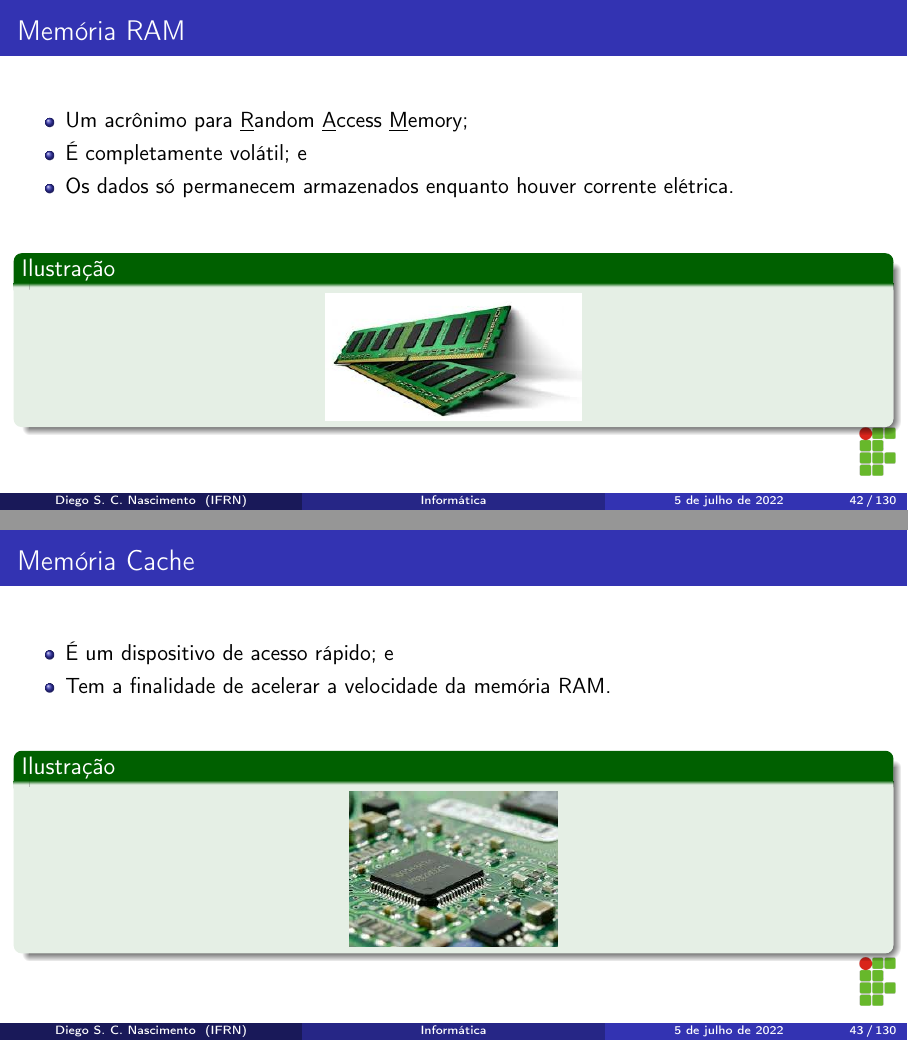
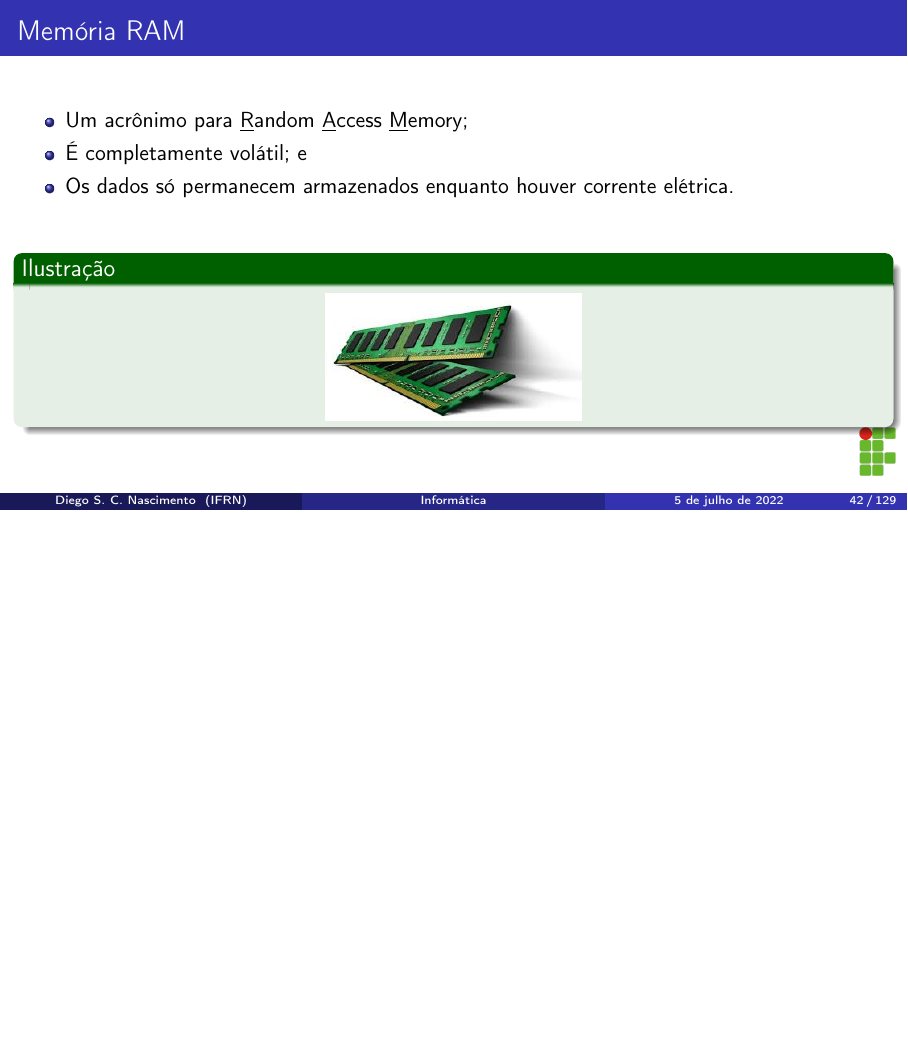
Before and after one commit to diegosilveiracn/slides_informatica, LaTeX slides (documento.tex): pages 42 and 43 of 130 before the commit and page 42 of 129 after it, the two joined at a grey line, the shorter picture padded with empty space. Compiled offline with pdfLaTeX.

Commit message:
Excluindo slides de memória cache.

```diff
--- a/documento.tex
+++ b/documento.tex
@@ -630,21 +629,6 @@ diego.nascimento@ifrn.edu.br
 	\begin{exampleblock}{Ilustra\c cão}
 		\begin{center}
 			\includegraphics[scale=0.4]{img/ram}
-		\end{center}
-	\end{exampleblock}
-\end{frame}
-
-\begin{frame}
-	\frametitle{Memória Cache}
-
-	\begin{itemize}
-		\item É um dispositivo de acesso rápido; e
-		\item Tem a finalidade de acelerar a velocidade da memória RAM.
-	\end{itemize}\vfill
-
-	\begin{exampleblock}{Ilustra\c cão}
-		\begin{center}
-			\includegraphics[scale=0.4]{img/cache}
 		\end{center}
 	\end{exampleblock}
 \end{frame}
```
Also changed, not shown: img/cache.jpeg (deleted), documento.tex (5 more changed lines).
